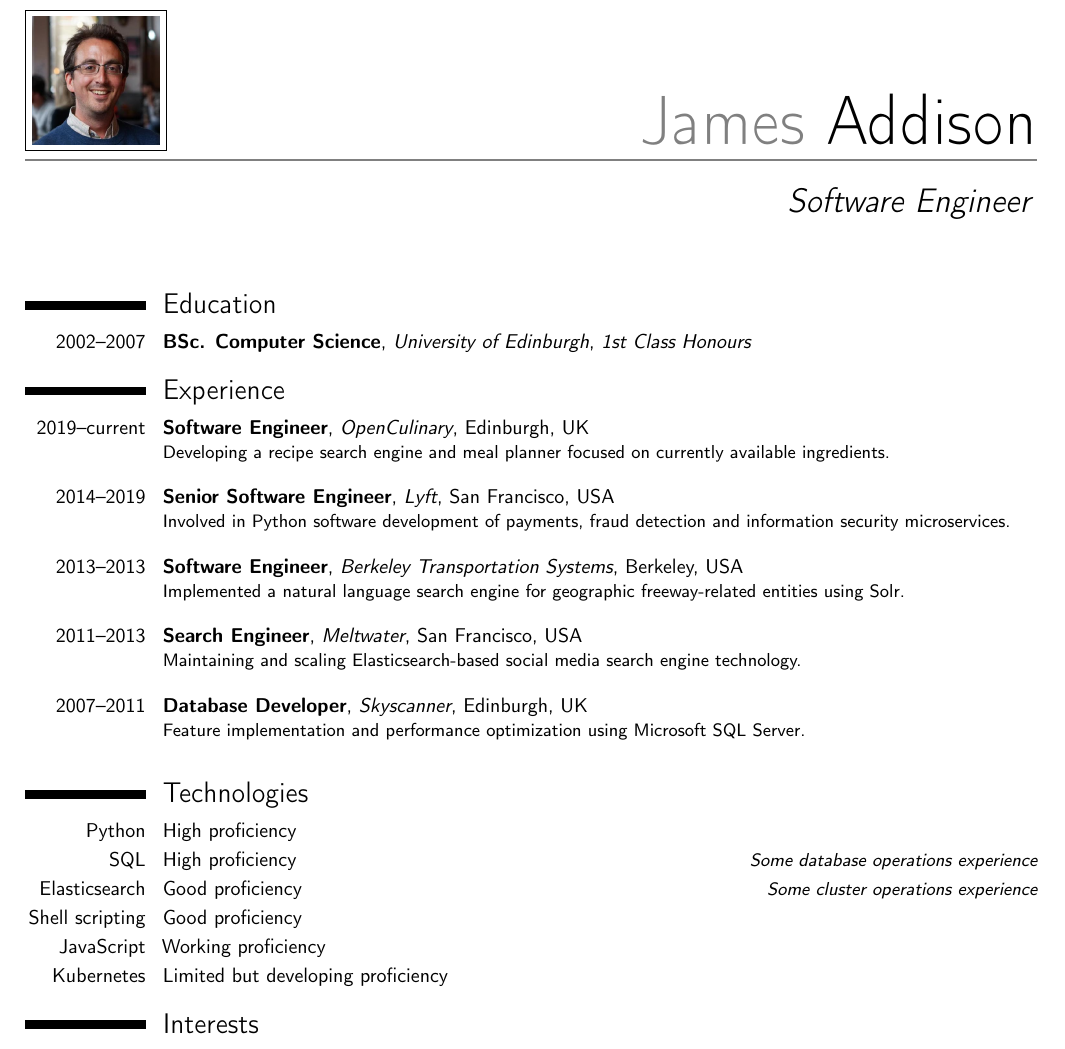
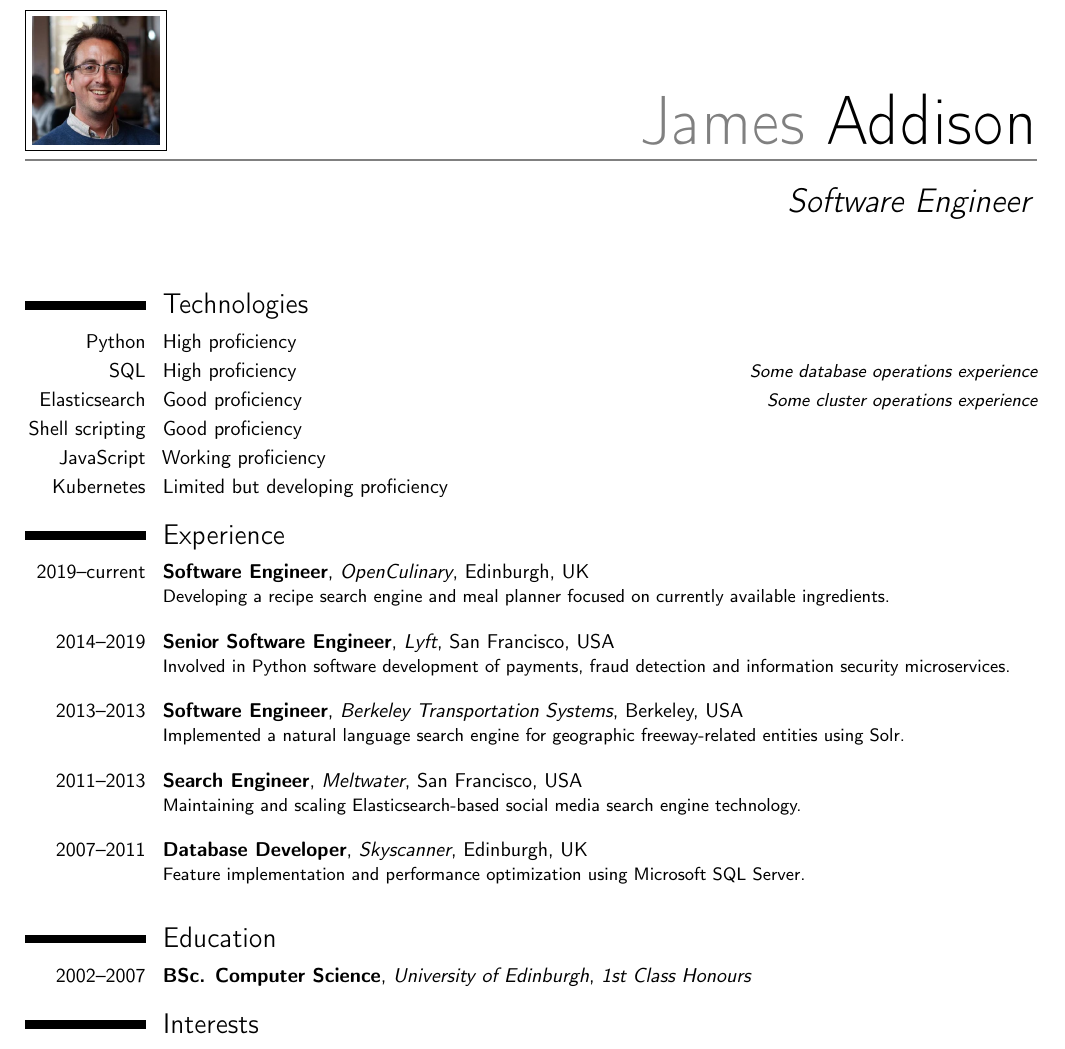
Before and after one commit to jayanthdeejay/resume, a LaTeX CV (résumé.tex): part of the page, cut so that both start at the same text. Compiled offline with pdfLaTeX.

Commit message:
Re-order {Education, Experience, Technologies} to {Technologies, Experience, Education}

```diff
--- a/résumé.tex
+++ b/résumé.tex
@@ -31,8 +31,13 @@
 %-----       resume       ---------------------------------------------------------
 \makecvtitle
 
-\section{Education}
-\cventry{2002--2007}{BSc. Computer Science}{University of Edinburgh}{}{\textit{1st Class Honours}}{}
+\section{Technologies}
+\cvitemwithcomment{Python}{High proficiency}{}
+\cvitemwithcomment{SQL}{High proficiency}{Some database operations experience}
+\cvitemwithcomment{Elasticsearch}{Good proficiency}{Some cluster operations experience}
+\cvitemwithcomment{Shell scripting}{Good proficiency}{}
+\cvitemwithcomment{JavaScript}{Working proficiency}{}
+\cvitemwithcomment{Kubernetes}{Limited but developing proficiency}{}
 
 \section{Experience}
 \cventry{2019--current}{Software Engineer}{OpenCulinary}{Edinburgh, UK}{}{Developing a recipe search engine and meal planner focused on currently available ingredients.\newline{}}%
@@ -41,13 +46,8 @@
 \cventry{2011--2013}{Search Engineer}{Meltwater}{San Francisco, USA}{}{Maintaining and scaling Elasticsearch-based social media search engine technology.\newline{}}%
 \cventry{2007--2011}{Database Developer}{Skyscanner}{Edinburgh, UK}{}{Feature implementation and performance optimization using Microsoft SQL Server.\newline{}}%
 
-\section{Technologies}
-\cvitemwithcomment{Python}{High proficiency}{}
-\cvitemwithcomment{SQL}{High proficiency}{Some database operations experience}
-\cvitemwithcomment{Elasticsearch}{Good proficiency}{Some cluster operations experience}
-\cvitemwithcomment{Shell scripting}{Good proficiency}{}
-\cvitemwithcomment{JavaScript}{Working proficiency}{}
-\cvitemwithcomment{Kubernetes}{Limited but developing proficiency}{}
+\section{Education}
+\cventry{2002--2007}{BSc. Computer Science}{University of Edinburgh}{}{\textit{1st Class Honours}}{}
 
 \section{Interests}
 \cvitem{Cycling}{Short and long-distance bicycle touring}
```
